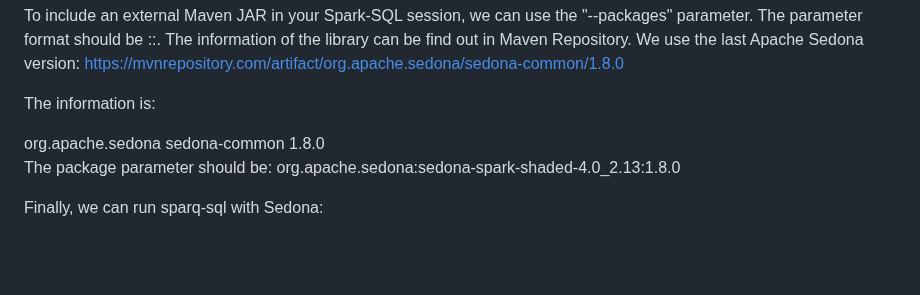
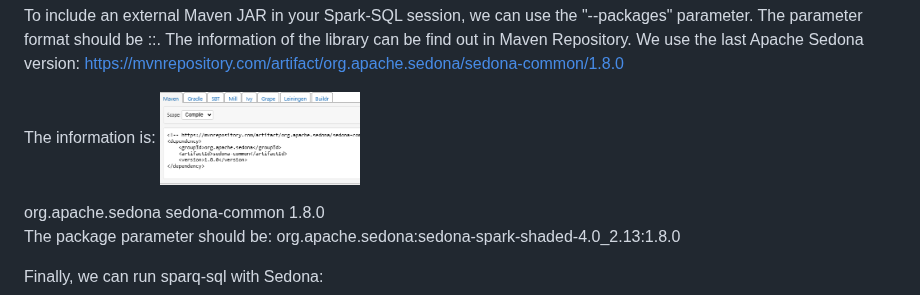
Before and after one commit to MobilityDB/MobilityDataScienceBookVol2, a Markdown page: chapter7/README.md, the part around the change. Drawn GitHub-style; blank space fills up the shorter version.

```diff
--- a/chapter7/README.md
+++ b/chapter7/README.md
@@ -35,6 +35,8 @@ The parameter format should be <groupId>:<artifactId>:<version>. The information
 https://mvnrepository.com/artifact/org.apache.sedona/sedona-common/1.8.0
 
 The information is:
+<img src="mvn.png" width="200">
+
 <!-- https://mvnrepository.com/artifact/org.apache.sedona/sedona-common -->
 <dependency>
     <groupId>org.apache.sedona</groupId>
```
